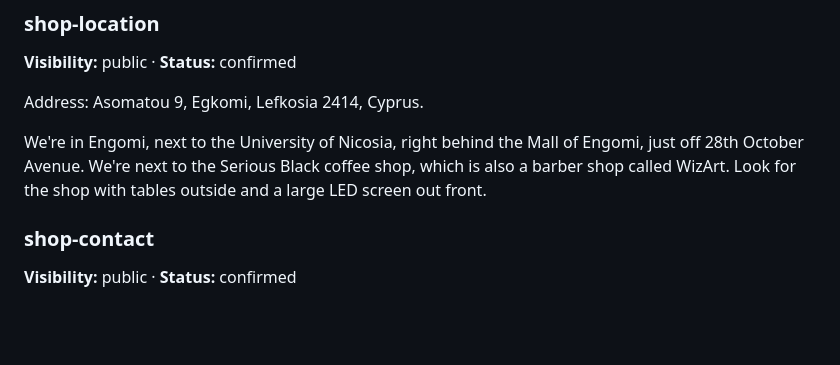
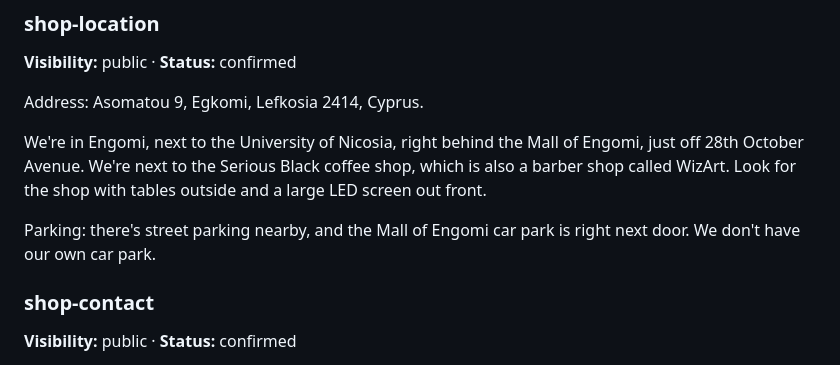
Before and after one commit to zeinsaid/Shop-Assistant, a Markdown page: kb/the-plug.md, the part around the change. GitHub-like rendering; blank space fills up the shorter version.

Commit message:
KB: parking in shop-location (street parking, Mall of Engomi car park next door, no own car park)

```diff
--- a/kb/the-plug.md
+++ b/kb/the-plug.md
@@ -36,6 +36,8 @@ The shop may occasionally close for holidays. If a customer asks whether we're o
 Address: Asomatou 9, Egkomi, Lefkosia 2414, Cyprus.
 
 We're in Engomi, next to the University of Nicosia, right behind the Mall of Engomi, just off 28th October Avenue. We're next to the Serious Black coffee shop, which is also a barber shop called WizArt. Look for the shop with tables outside and a large LED screen out front.
+
+Parking: there's street parking nearby, and the Mall of Engomi car park is right next door. We don't have our own car park.
 
 ### shop-contact
 **Visibility:** public · **Status:** confirmed
```
